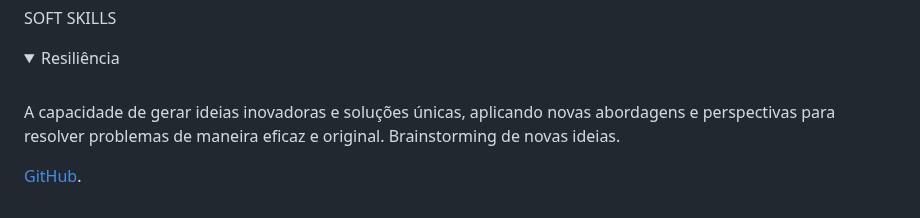
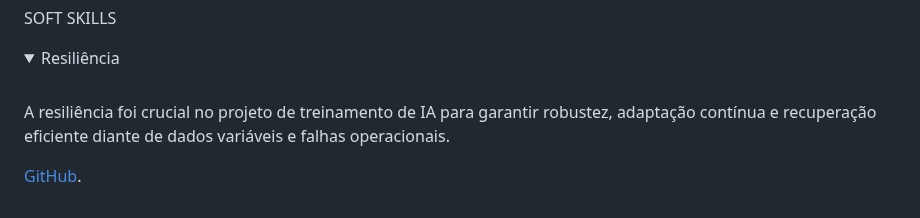
Before and after one commit to LucasMonteiiroo/Bertoti, a Markdown page: Metodologia/README.md, the part around the change. GitHub-like rendering; folded sections open.

```diff
--- a/Metodologia/README.md
+++ b/Metodologia/README.md
@@ -1008,7 +1008,7 @@ h3 {
  <summary> Resiliência
  </summary>
  <br>
-A capacidade de gerar ideias inovadoras e soluções únicas, aplicando novas abordagens e perspectivas para resolver problemas de maneira eficaz e original. Brainstorming de novas ideias.
+A resiliência foi crucial no projeto de treinamento de IA para garantir robustez, adaptação contínua e recuperação eficiente diante de dados variáveis e falhas operacionais.
 </details>
 
 [GitHub](https://github.com/CarcaraTec/Imagem-api6sem).
```
